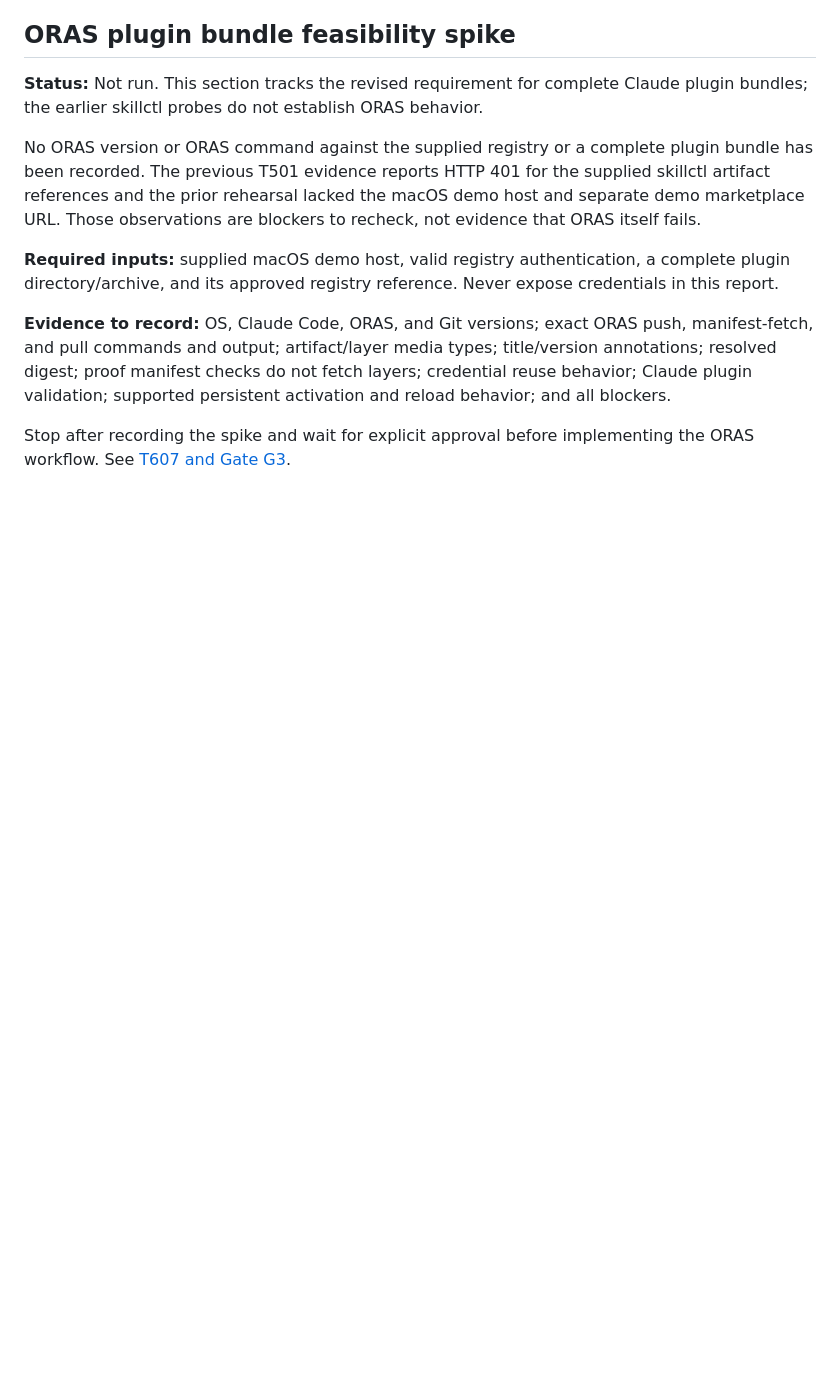
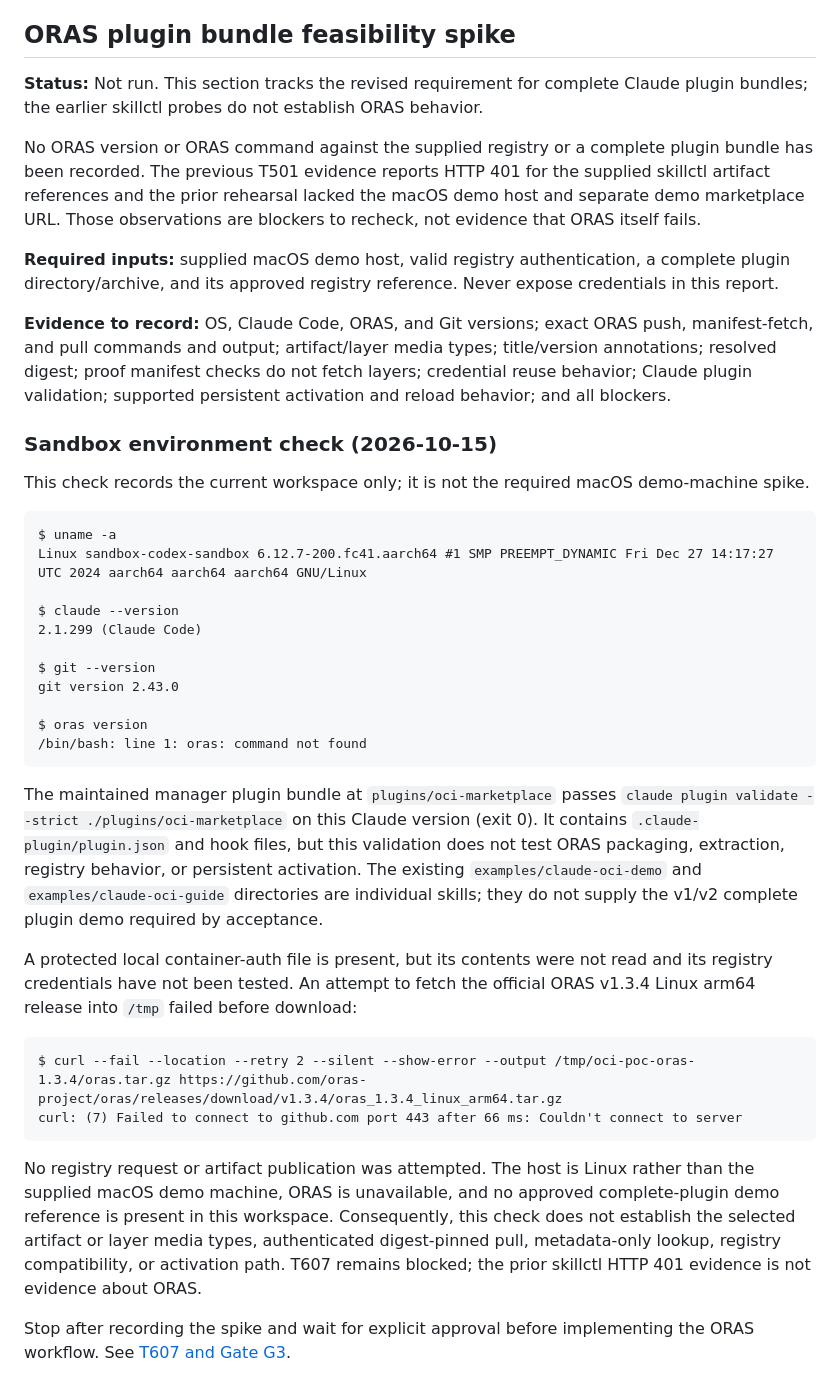
Before and after one commit to dmartinol/claude-oci-marketplace-poc, a Markdown page: docs/feasibility-report.md, the part around the change. Drawn GitHub-style; blank space fills up the shorter version.

Commit message:
Record blocked ORAS feasibility evidence

````diff
--- a/docs/feasibility-report.md
+++ b/docs/feasibility-report.md
@@ -795,4 +795,33 @@ No ORAS version or ORAS command against the supplied registry or a complete plug
 
 **Evidence to record:** OS, Claude Code, ORAS, and Git versions; exact ORAS push, manifest-fetch, and pull commands and output; artifact/layer media types; title/version annotations; resolved digest; proof manifest checks do not fetch layers; credential reuse behavior; Claude plugin validation; supported persistent activation and reload behavior; and all blockers.
 
+### Sandbox environment check (2026-10-15)
+
+This check records the current workspace only; it is not the required macOS demo-machine spike.
+
+```text
+$ uname -a
+Linux sandbox-codex-sandbox 6.12.7-200.fc41.aarch64 #1 SMP PREEMPT_DYNAMIC Fri Dec 27 14:17:27 UTC 2024 aarch64 aarch64 aarch64 GNU/Linux
+
+$ claude --version
+2.1.299 (Claude Code)
+
+$ git --version
+git version 2.43.0
+
+$ oras version
+/bin/bash: line 1: oras: command not found
+```
+
+The maintained manager plugin bundle at `plugins/oci-marketplace` passes `claude plugin validate --strict ./plugins/oci-marketplace` on this Claude version (exit 0). It contains `.claude-plugin/plugin.json` and hook files, but this validation does not test ORAS packaging, extraction, registry behavior, or persistent activation. The existing `examples/claude-oci-demo` and `examples/claude-oci-guide` directories are individual skills; they do not supply the v1/v2 complete plugin demo required by acceptance.
+
+A protected local container-auth file is present, but its contents were not read and its registry credentials have not been tested. An attempt to fetch the official ORAS v1.3.4 Linux arm64 release into `/tmp` failed before download:
+
+```text
+$ curl --fail --location --retry 2 --silent --show-error --output /tmp/oci-poc-oras-1.3.4/oras.tar.gz https://github.com/oras-project/oras/releases/download/v1.3.4/oras_1.3.4_linux_arm64.tar.gz
+curl: (7) Failed to connect to github.com port 443 after 66 ms: Couldn't connect to server
+```
+
+No registry request or artifact publication was attempted. The host is Linux rather than the supplied macOS demo machine, ORAS is unavailable, and no approved complete-plugin demo reference is present in this workspace. Consequently, this check does not establish the selected artifact or layer media types, authenticated digest-pinned pull, metadata-only lookup, registry compatibility, or activation path. T607 remains blocked; the prior skillctl HTTP 401 evidence is not evidence about ORAS.
+
 Stop after recording the spike and wait for explicit approval before implementing the ORAS workflow. See [T607 and Gate G3](plan.md#p2--oras-feasibility-and-approval-gate).
````
Also changed, not shown: docs/plan.md (+2 -2 lines).
